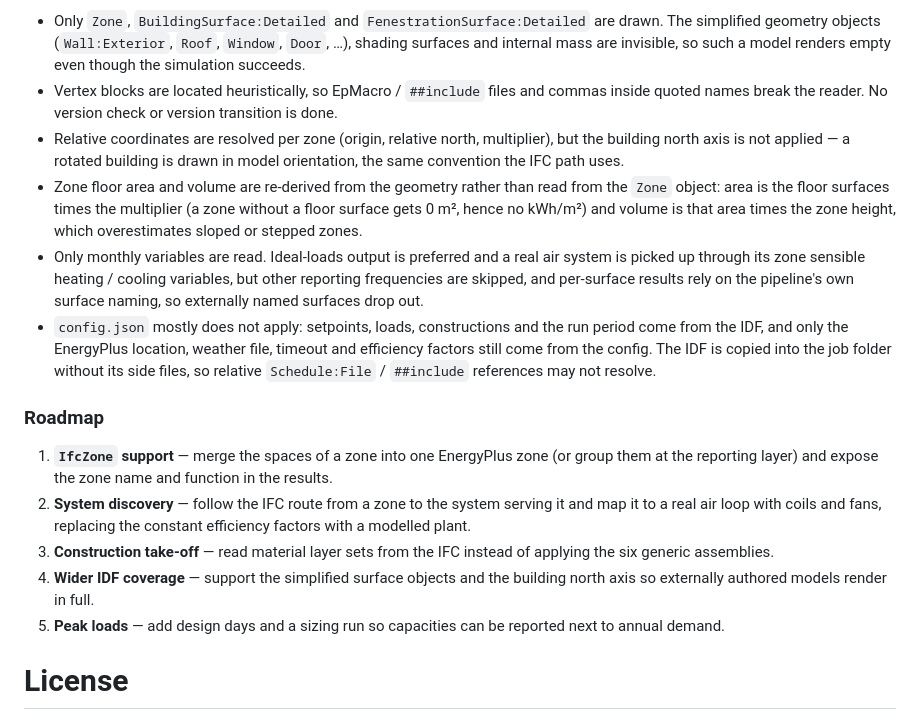
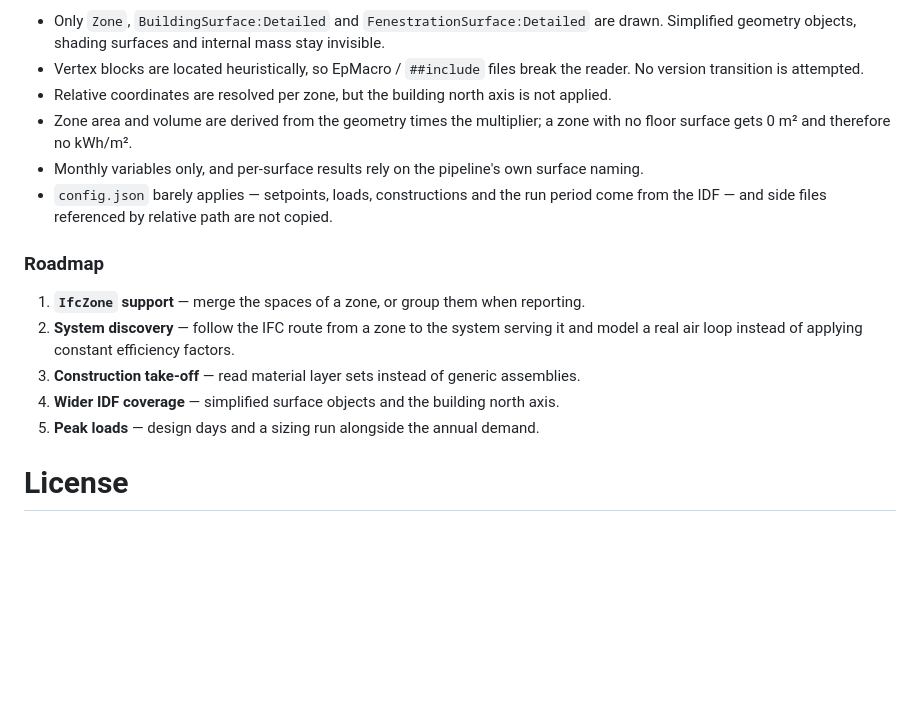
Before and after one commit to mac999/bim_to_bems, a Markdown page: README.md, the part around one of its changes. Drawn GitHub-style; blank space fills up the shorter version.

```diff
--- a/README.md
+++ b/README.md
@@ -300,40 +274,24 @@ to draw the viewer, by a text reader rather than a validating parser:
 
 - Only `Zone`, `BuildingSurface:Detailed` and `FenestrationSurface:Detailed` are drawn.
-  The simplified geometry objects (`Wall:Exterior`, `Roof`, `Window`, `Door`, …),
-  shading surfaces and internal mass are invisible, so such a model renders empty even
-  though the simulation succeeds.
-- Vertex blocks are located heuristically, so EpMacro / `##include` files and commas
-  inside quoted names break the reader. No version check or version transition is done.
-- Relative coordinates are resolved per zone (origin, relative north, multiplier), but
-  the building north axis is not applied — a rotated building is drawn in model
-  orientation, the same convention the IFC path uses.
-- Zone floor area and volume are re-derived from the geometry rather than read from the
-  `Zone` object: area is the floor surfaces times the multiplier (a zone without a floor
-  surface gets 0 m², hence no kWh/m²) and volume is that area times the zone height,
-  which overestimates sloped or stepped zones.
-- Only monthly variables are read. Ideal-loads output is preferred and a real air system
-  is picked up through its zone sensible heating / cooling variables, but other
-  reporting frequencies are skipped, and per-surface results rely on the pipeline's own
-  surface naming, so externally named surfaces drop out.
-- `config.json` mostly does not apply: setpoints, loads, constructions and the run
-  period come from the IDF, and only the EnergyPlus location, weather file, timeout and
-  efficiency factors still come from the config. The IDF is copied into the job folder
-  without its side files, so relative `Schedule:File` / `##include` references may not
-  resolve.
+  Simplified geometry objects, shading surfaces and internal mass stay invisible.
+- Vertex blocks are located heuristically, so EpMacro / `##include` files break the
+  reader. No version transition is attempted.
+- Relative coordinates are resolved per zone, but the building north axis is not applied.
+- Zone area and volume are derived from the geometry times the multiplier; a zone with
+  no floor surface gets 0 m² and therefore no kWh/m².
+- Monthly variables only, and per-surface results rely on the pipeline's own surface
+  naming.
+- `config.json` barely applies — setpoints, loads, constructions and the run period come
+  from the IDF — and side files referenced by relative path are not copied.
 
 ### Roadmap
 
-1. **`IfcZone` support** — merge the spaces of a zone into one EnergyPlus zone (or group
-   them at the reporting layer) and expose the zone name and function in the results.
+1. **`IfcZone` support** — merge the spaces of a zone, or group them when reporting.
 2. **System discovery** — follow the IFC route from a zone to the system serving it and
-   map it to a real air loop with coils and fans, replacing the constant efficiency
-   factors with a modelled plant.
-3. **Construction take-off** — read material layer sets from the IFC instead of applying
-   the six generic assemblies.
-4. **Wider IDF coverage** — support the simplified surface objects and the building
-   north axis so externally authored models render in full.
-5. **Peak loads** — add design days and a sizing run so capacities can be reported next
-   to annual demand.
+   model a real air loop instead of applying constant efficiency factors.
+3. **Construction take-off** — read material layer sets instead of generic assemblies.
+4. **Wider IDF coverage** — simplified surface objects and the building north axis.
+5. **Peak loads** — design days and a sizing run alongside the annual demand.
 
 # License
 MIT License
```
Also changed, not shown: other parts of README.md (+42 -68 lines).
